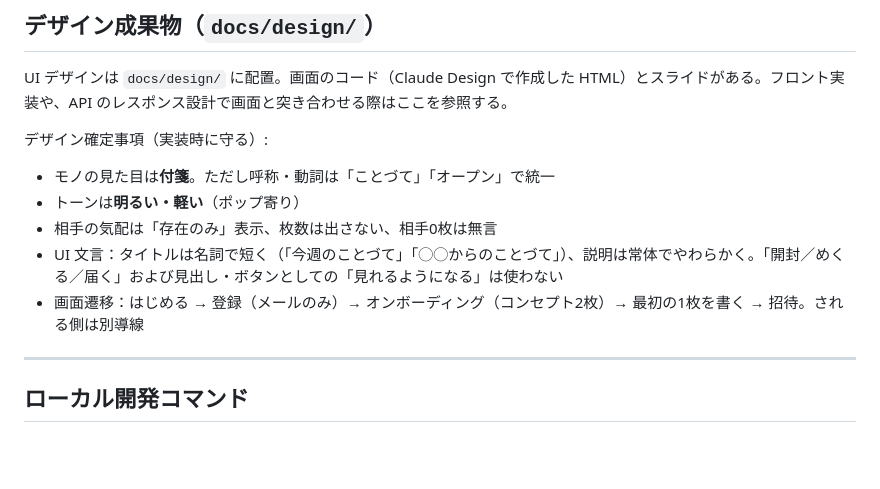
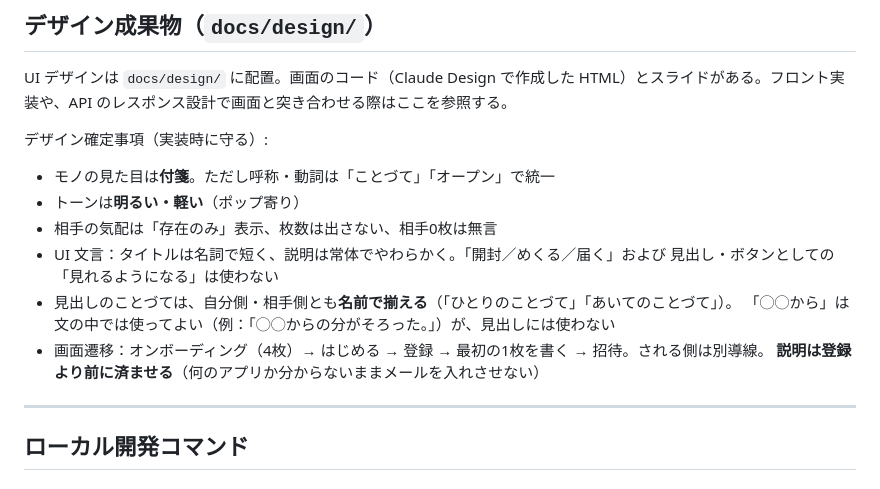
Before and after one commit to kento-furusho/kotozute, a Markdown page: CLAUDE.md, the part around the change. GitHub-like rendering; blank space fills up the shorter version.

Commit message:
UI 文言と画面遷移の決めごとを現状に合わせた
- 見出しは自分側・相手側とも名前で揃える（「◯◯からのことづて」をやめた）
- オンボーディングは登録より前。枚数も4枚に変わっている

Co-Authored-By: Claude Opus 5 <noreply@anthropic.com>

```diff
--- a/CLAUDE.md
+++ b/CLAUDE.md
@@ -210,8 +210,12 @@ UI デザインは `docs/design/` に配置。画面のコード（Claude Design
 - モノの見た目は**付箋**。ただし呼称・動詞は「ことづて」「オープン」で統一
 - トーンは**明るい・軽い**（ポップ寄り）
 - 相手の気配は「存在のみ」表示、枚数は出さない、相手0枚は無言
-- UI 文言：タイトルは名詞で短く（「今週のことづて」「◯◯からのことづて」）、説明は常体でやわらかく。「開封／めくる／届く」および見出し・ボタンとしての「見れるようになる」は使わない
-- 画面遷移：はじめる → 登録（メールのみ）→ オンボーディング（コンセプト2枚）→ 最初の1枚を書く → 招待。される側は別導線
+- UI 文言：タイトルは名詞で短く、説明は常体でやわらかく。「開封／めくる／届く」および
+  見出し・ボタンとしての「見れるようになる」は使わない
+- 見出しのことづては、自分側・相手側とも**名前で揃える**（「ひとりのことづて」「あいてのことづて」）。
+  「◯◯から」は文の中では使ってよい（例：「◯◯からの分がそろった。」）が、見出しには使わない
+- 画面遷移：オンボーディング（4枚）→ はじめる → 登録 → 最初の1枚を書く → 招待。される側は別導線。
+  **説明は登録より前に済ませる**（何のアプリか分からないままメールを入れさせない）
 
 ---
 
```
